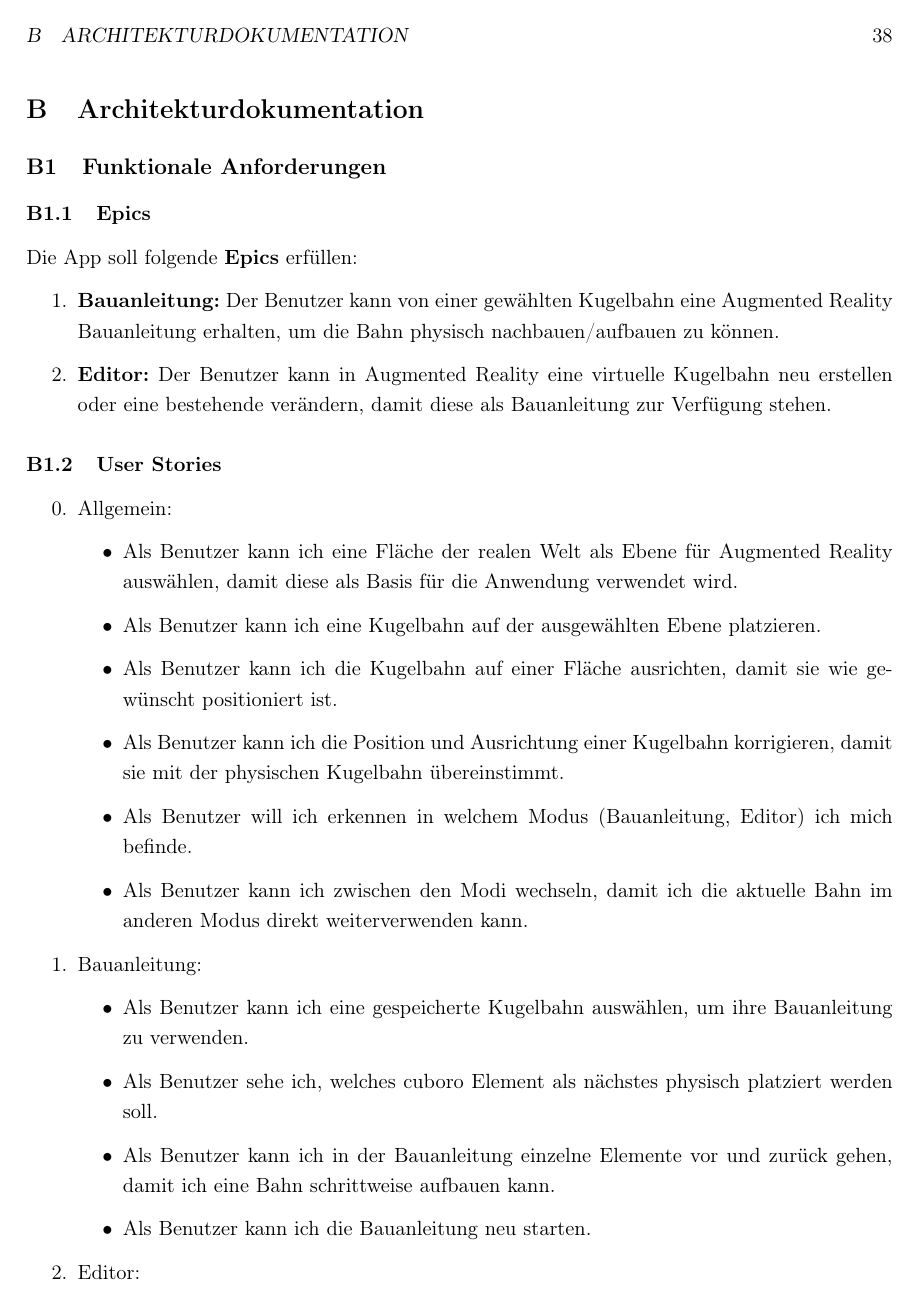
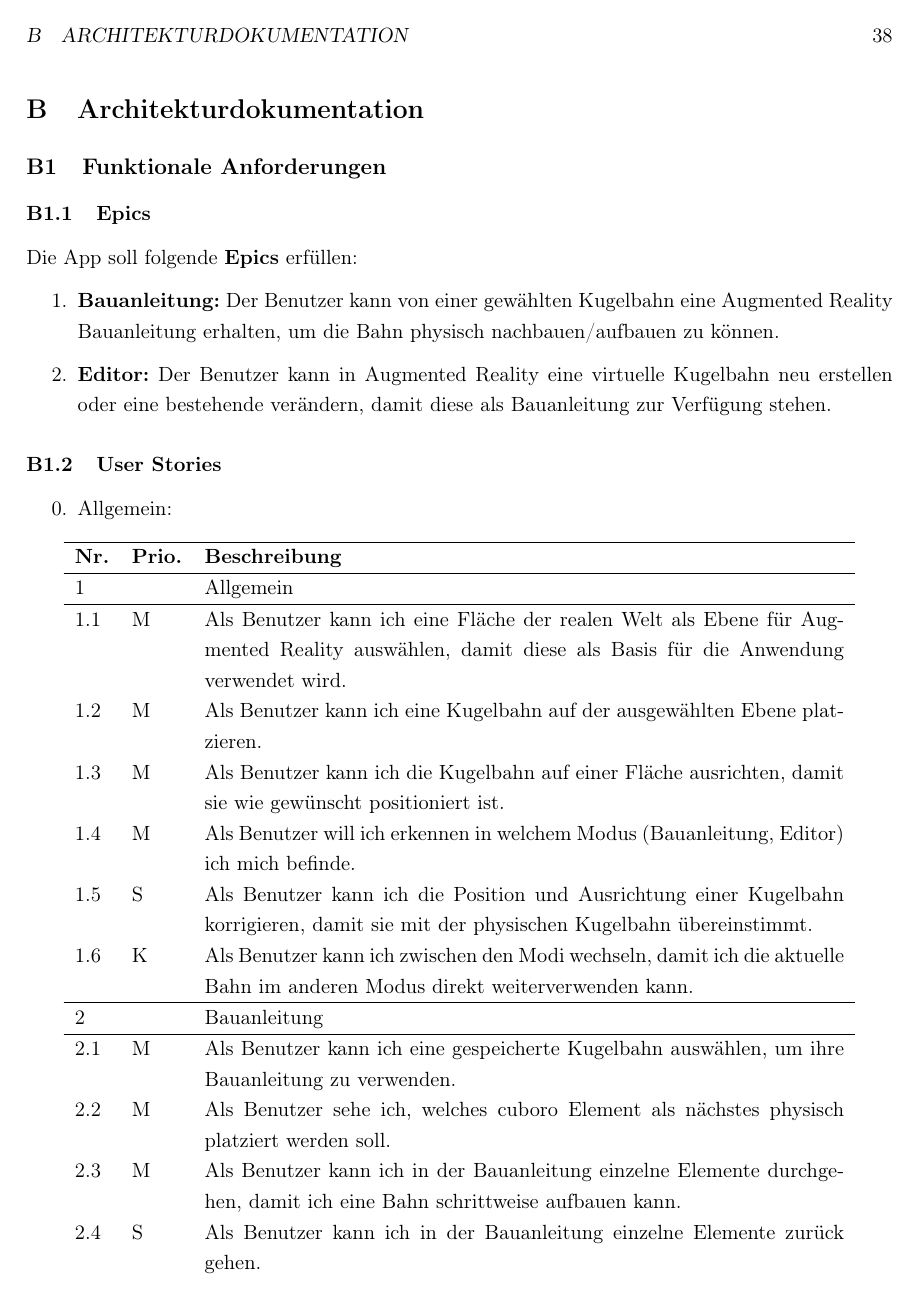
Before and after one commit to eduDorus/PAWI, a LaTeX document (doc/00-Main.tex, which reads doc/90-Architektur.tex): page 44 of 47. Compiled offline with pdfLaTeX.

Commit message:
Update Anforderungen

```diff
--- a/doc/90-Architektur.tex
+++ b/doc/90-Architektur.tex
@@ -11,22 +11,23 @@ Die App soll folgende \textbf{Epics} erfüllen:
 \begin{enumerate}
 	\setcounter{enumi}{-1}	% starte bei 0
 	\item Allgemein:
-	\begin{itemize}
-		\item Als Benutzer kann ich eine Fläche der realen Welt als Ebene für Augmented Reality auswählen, damit diese als Basis für die Anwendung verwendet wird.
-		\item Als Benutzer kann ich eine Kugelbahn auf der ausgewählten Ebene platzieren.
-		\item Als Benutzer kann ich die Kugelbahn auf einer Fläche ausrichten, damit sie wie gewünscht positioniert ist.
-		\item Als Benutzer kann ich die Position und Ausrichtung einer Kugelbahn korrigieren, damit sie mit der physischen Kugelbahn übereinstimmt.
-		\item Als Benutzer will ich erkennen in welchem Modus (Bauanleitung, Editor) ich mich befinde.
-		\item Als Benutzer kann ich zwischen den Modi wechseln, damit ich die aktuelle Bahn im anderen Modus direkt weiterverwenden kann.
-	\end{itemize}
-	\item Bauanleitung:
-	\begin{itemize}
-		\item Als Benutzer kann ich eine gespeicherte Kugelbahn auswählen, um ihre Bauanleitung zu verwenden.
-		\item Als Benutzer sehe ich, welches cuboro Element als nächstes physisch platziert werden soll.
-		\item Als Benutzer kann ich in der Bauanleitung einzelne Elemente vor und zurück gehen, damit ich eine Bahn schrittweise aufbauen kann.
-		\item Als Benutzer kann ich die Bauanleitung neu starten.
-	\end{itemize}
-	\item Editor:
-	\begin{itemize}
-		\item Als Benutzer kann ich 4 verschiedene cuboro Elemente in der App verwenden, um eine Bahn zu erstellen.
-		\item Als Benutzer kann ich eine neue Kugelbahn erstellen.
+	\begin{longtable}{l l p{12cm}}
+		\hline
+		\textbf{Nr.} & \textbf{Prio.} & \textbf{Beschreibung} \\
+		\hline
+		1 & & Allgemein \\
+		\hline
+		1.1 & M & Als Benutzer kann ich eine Fläche der realen Welt als Ebene für Augmented Reality auswählen, damit diese als Basis für die Anwendung verwendet wird. \\
+		1.2 & M & Als Benutzer kann ich eine Kugelbahn auf der ausgewählten Ebene platzieren. \\
+		1.3 & M & Als Benutzer kann ich die Kugelbahn auf einer Fläche ausrichten, damit sie wie gewünscht positioniert ist. \\
+		1.4 & M & Als Benutzer will ich erkennen in welchem Modus (Bauanleitung, Editor) ich mich befinde. \\
+		1.5 & S & Als Benutzer kann ich die Position und Ausrichtung einer Kugelbahn korrigieren, damit sie mit der physischen Kugelbahn übereinstimmt. \\
+		1.6 & K & Als Benutzer kann ich zwischen den Modi wechseln, damit ich die aktuelle Bahn im anderen Modus direkt weiterverwenden kann. \\
+		\hline
+		2 & & Bauanleitung \\
+		\hline
+		2.1 & M & Als Benutzer kann ich eine gespeicherte Kugelbahn auswählen, um ihre Bauanleitung zu verwenden. \\
+		2.2 & M & Als Benutzer sehe ich, welches cuboro Element als nächstes physisch platziert werden soll. \\
+		2.3 & M & Als Benutzer kann ich in der Bauanleitung einzelne Elemente durchgehen, damit ich eine Bahn schrittweise aufbauen kann. \\
+		2.4 & S & Als Benutzer kann ich in der Bauanleitung einzelne Elemente zurück gehen. \\
+		2.5 & K & Als Benutzer kann ich die Bauanleitung neu starten. \\
@@ -41,3 +47,4 @@ Die App soll folgende \textbf{Epics} erfüllen:
+	\end{longtable}
 \end{enumerate}
 
 \subsubsection{Zielhierarchie}
```
Also changed, not shown: doc/00-Main.tex (+1 -1 lines), doc/07-iOS-Frameworks.tex (+0 -1 lines), doc/90-Architektur.tex (57 more changed lines).
